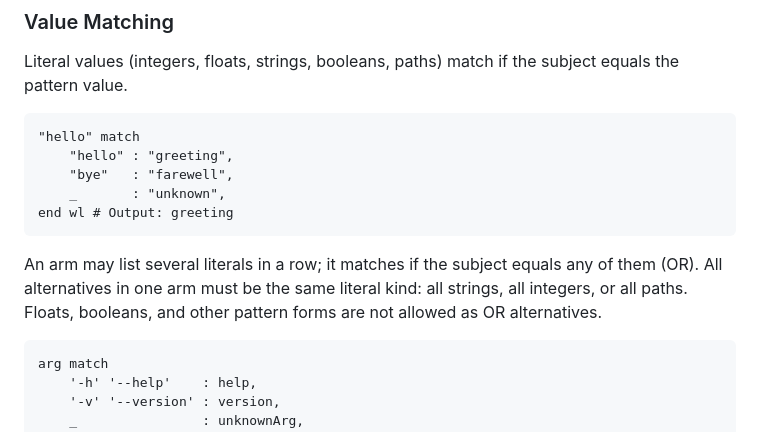
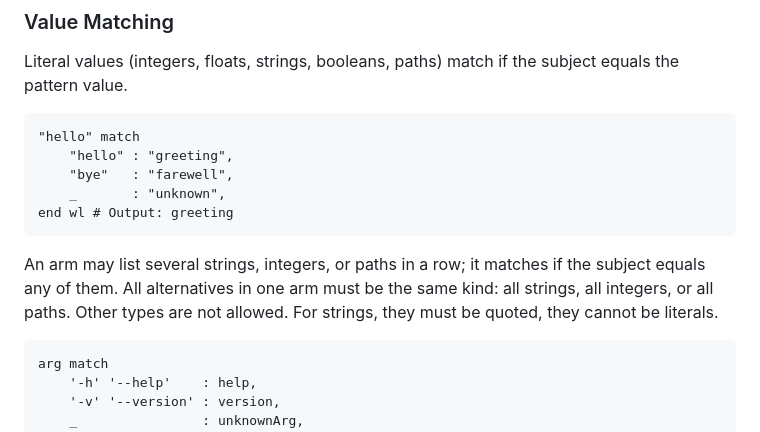
Before and after one commit to mitchpaulus/mshell, a Markdown page: doc/mshell.md, the part around the change. GitHub-like rendering.

Commit message:
Update markdown version

````diff
--- a/doc/mshell.md
+++ b/doc/mshell.md
@@ -888,9 +888,9 @@ if the subject equals the pattern value.
 end wl # Output: greeting
 ```
 
-An arm may list several literals in a row; it matches if the subject equals any of them (OR).
-All alternatives in one arm must be the same literal kind: all strings, all integers, or all paths.
-Floats, booleans, and other pattern forms are not allowed as OR alternatives.
+An arm may list several strings, integers, or paths in a row; it matches if the subject equals any of them.
+All alternatives in one arm must be the same kind: all strings, all integers, or all paths.
+Other types are not allowed. For strings, they must be quoted, they cannot be literals.
 
 ```mshell
 arg match
````
